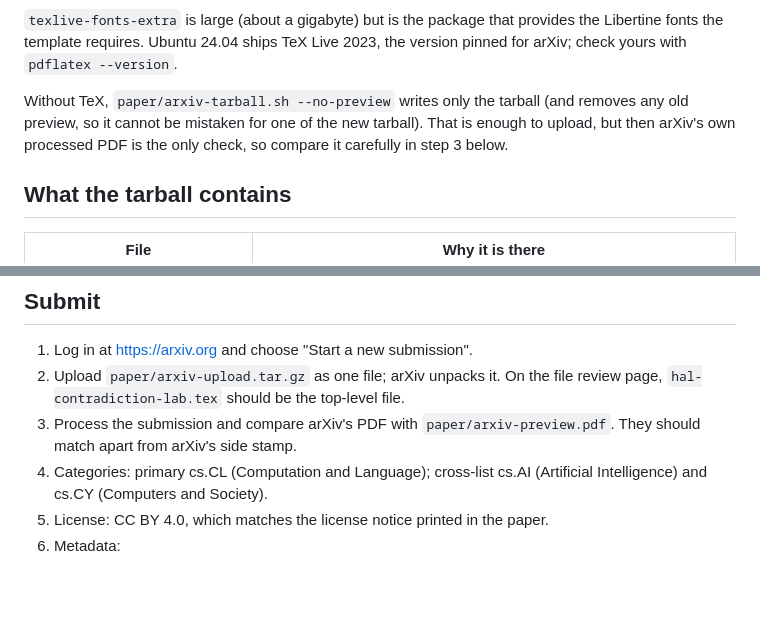
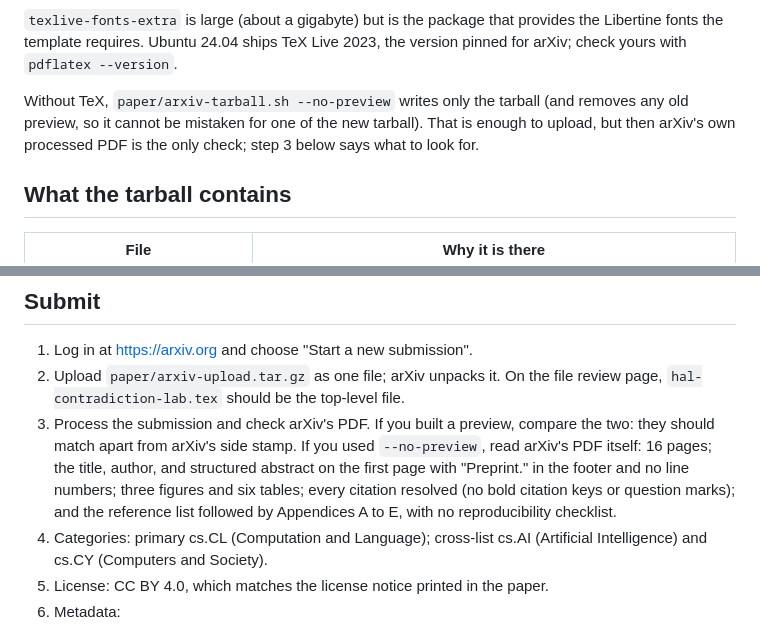
Before and after one commit to jsalsman/HAL-9000-Contradiction-Lab, a Markdown page: paper/ARXIV-instructions.md, 2 parts joined by grey strips. GitHub-like rendering; blank space fills up the shorter version.

Commit message:
Say how to check arXiv's PDF when no preview was built
Step 3 of ARXIV-instructions.md told everyone to compare arXiv's PDF with
paper/arxiv-preview.pdf, which --no-preview removes. It now lists what to
check in arXiv's PDF directly (page count, front matter and footer,
figures and tables, resolved citations, appendices A to E and no
checklist) when there is no preview to compare against.

Co-Authored-By: Claude Opus 5.5 <noreply@anthropic.com>
Claude-Session: https://claude.ai/code/session_01CEKY32axswDoZ7EXhxCGH2

```diff
--- a/paper/ARXIV-instructions.md
+++ b/paper/ARXIV-instructions.md
@@ -26,7 +26,7 @@ sudo apt-get install -y --no-install-recommends \
 
 `texlive-fonts-extra` is large (about a gigabyte) but is the package that provides the Libertine fonts the template requires. Ubuntu 24.04 ships TeX Live 2023, the version pinned for arXiv; check yours with `pdflatex --version`.
 
-Without TeX, `paper/arxiv-tarball.sh --no-preview` writes only the tarball (and removes any old preview, so it cannot be mistaken for one of the new tarball). That is enough to upload, but then arXiv's own processed PDF is the only check, so compare it carefully in step 3 below.
+Without TeX, `paper/arxiv-tarball.sh --no-preview` writes only the tarball (and removes any old preview, so it cannot be mistaken for one of the new tarball). That is enough to upload, but then arXiv's own processed PDF is the only check; step 3 below says what to look for.
 
 ## What the tarball contains
 
@@ -47,7 +47,7 @@ Do not add a `.bbl` file: arXiv runs biber itself, and a `.bbl` from a different
 
 1. Log in at https://arxiv.org and choose "Start a new submission".
 2. Upload `paper/arxiv-upload.tar.gz` as one file; arXiv unpacks it. On the file review page, `hal-contradiction-lab.tex` should be the top-level file.
-3. Process the submission and compare arXiv's PDF with `paper/arxiv-preview.pdf`. They should match apart from arXiv's side stamp.
+3. Process the submission and check arXiv's PDF. If you built a preview, compare the two: they should match apart from arXiv's side stamp. If you used `--no-preview`, read arXiv's PDF itself: 16 pages; the title, author, and structured abstract on the first page with "Preprint." in the footer and no line numbers; three figures and six tables; every citation resolved (no bold citation keys or question marks); and the reference list followed by Appendices A to E, with no reproducibility checklist.
 4. Categories: primary cs.CL (Computation and Language); cross-list cs.AI (Artificial Intelligence) and cs.CY (Computers and Society).
 5. License: CC BY 4.0, which matches the license notice printed in the paper.
 6. Metadata:
```
